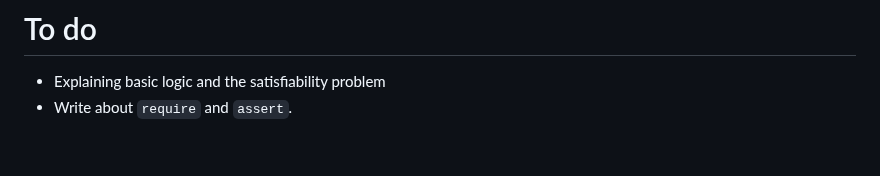
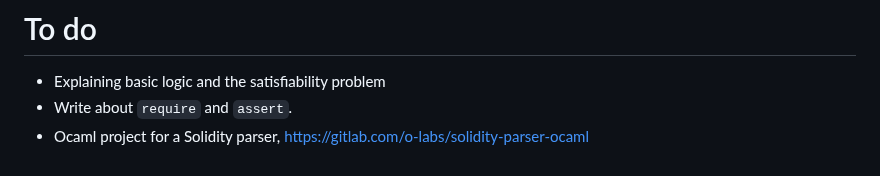
Before and after one commit to miyamok/smartcontract-verification, a Markdown page: README.md, the part around the change. GitHub-like rendering.

```diff
--- a/README.md
+++ b/README.md
@@ -56,3 +56,4 @@ On the other hand, the reachability of <code>f1()</code> is checked due to the s
 # To do
 - Explaining basic logic and the satisfiability problem
 - Write about <code>require</code> and <code>assert</code>.
+- Ocaml project for a Solidity parser, https://gitlab.com/o-labs/solidity-parser-ocaml
```
